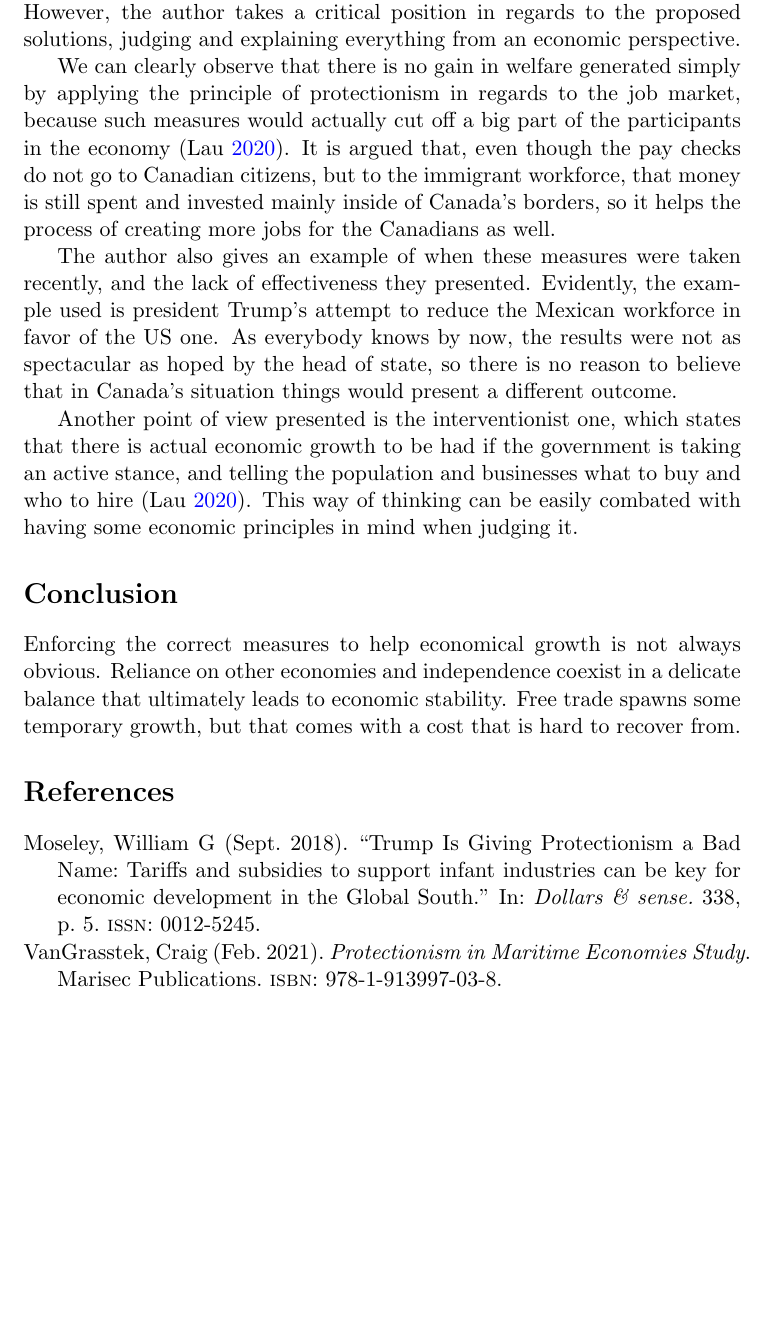
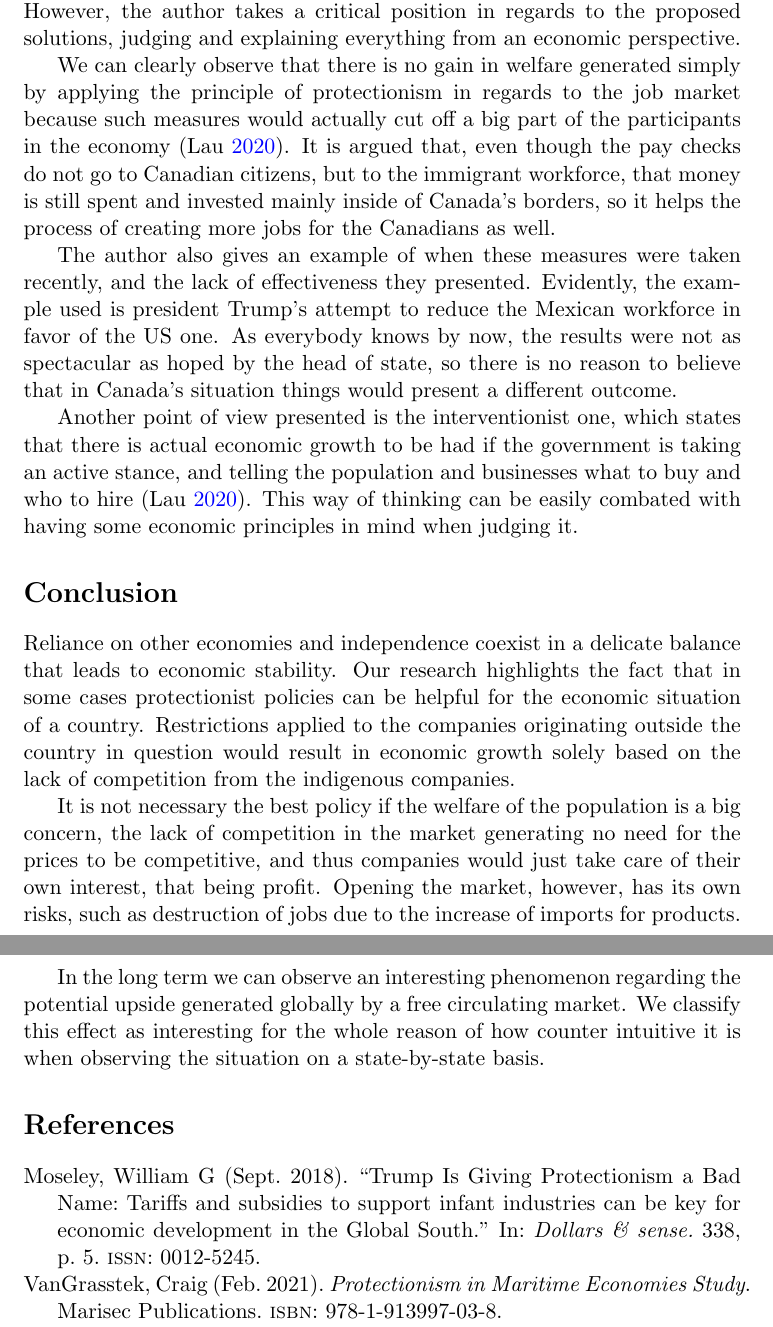
Before and after one commit to mixinDennisBarzanoffMixin/business-env-essay-2, a LaTeX document (file.tex): part of page 3 of 4 before the commit and two parts of pages 3 and 4 of 4 after it, the two joined at a grey line, cut so that both start at the same text, the shorter picture padded with empty space. Compiled offline with pdfLaTeX.

Commit message:
Add final changes

```diff
--- a/file.tex
+++ b/file.tex
@@ -14,6 +14,10 @@
 ]{biblatex}
 \usepackage{lipsum}% just to generate text for the example
 \usepackage{hyperref}
+\usepackage{dingbat}
+\usepackage{array}
+\usepackage{booktabs,adjustbox}
+
 
 \hypersetup{
     colorlinks=true,
@@ -86,7 +90,7 @@ The author hopes the governments of these countries use the report to come back
 
 The article cited presents a strong view over the current position of the Ontario job market, and the policies that the government is planning to implement in order to make the situation better off for the Canadian population. However, the author takes a critical position in regards to the proposed solutions, judging and explaining everything from an economic perspective.
 
-We can clearly observe that there is no gain in welfare generated simply by applying the principle of protectionism in regards to the job market, because such measures would actually cut off a big part of the participants in the economy \parencite{MatthewLau2020Adep}. It is argued that, even though the pay checks do not go to Canadian citizens, but to the immigrant workforce, that money is still spent and invested mainly inside of Canada’s borders, so it helps the process of creating more jobs for the Canadians as well.
+We can clearly observe that there is no gain in welfare generated simply by applying the principle of protectionism in regards to the job market because such measures would actually cut off a big part of the participants in the economy \parencite{MatthewLau2020Adep}. It is argued that, even though the pay checks do not go to Canadian citizens, but to the immigrant workforce, that money is still spent and invested mainly inside of Canada’s borders, so it helps the process of creating more jobs for the Canadians as well.
 
 The author also gives an example of when these measures were taken recently, and the lack of effectiveness they presented. Evidently, the example used is president Trump’s attempt to reduce the Mexican workforce in favor of the US one. As everybody knows by now, the results were not as spectacular as hoped by the head of state, so there is no reason to believe that in Canada’s situation things would present a different outcome.
 
@@ -96,8 +100,11 @@ Another point of view presented is the interventionist one, which states that th
 % \nocite{*}
 
 \section*{Conclusion}
-Enforcing the correct measures to help economical growth is not always obvious. Reliance on other economies and independence coexist in a delicate balance that ultimately leads to economic stability.
-Free trade spawns some temporary growth, but that comes with a cost that is hard to recover from.
+Reliance on other economies and independence coexist in a delicate balance that leads to economic stability. Our research highlights the fact that in some cases protectionist policies can be helpful for the economic situation of a country. Restrictions applied to the companies originating outside the country in question would result in economic growth solely based on the lack of competition from the indigenous companies.
+
+It is not necessary the best policy if the welfare of the population is a big concern, the lack of competition in the market generating no need for the prices to be competitive, and thus companies would just take care of their own interest, that being profit. Opening the market, however, has its own risks, such as destruction of jobs due to the increase of imports for products.
+
+In the long term we can observe an interesting phenomenon regarding the potential upside generated globally by a free circulating market. We classify this effect as interesting for the whole reason of how counter intuitive it is when observing the situation on a state-by-state basis.
 \printbibliography
 
 \end{document}
```
Also changed, not shown: file.pdf, file.tex (6 more changed lines).
